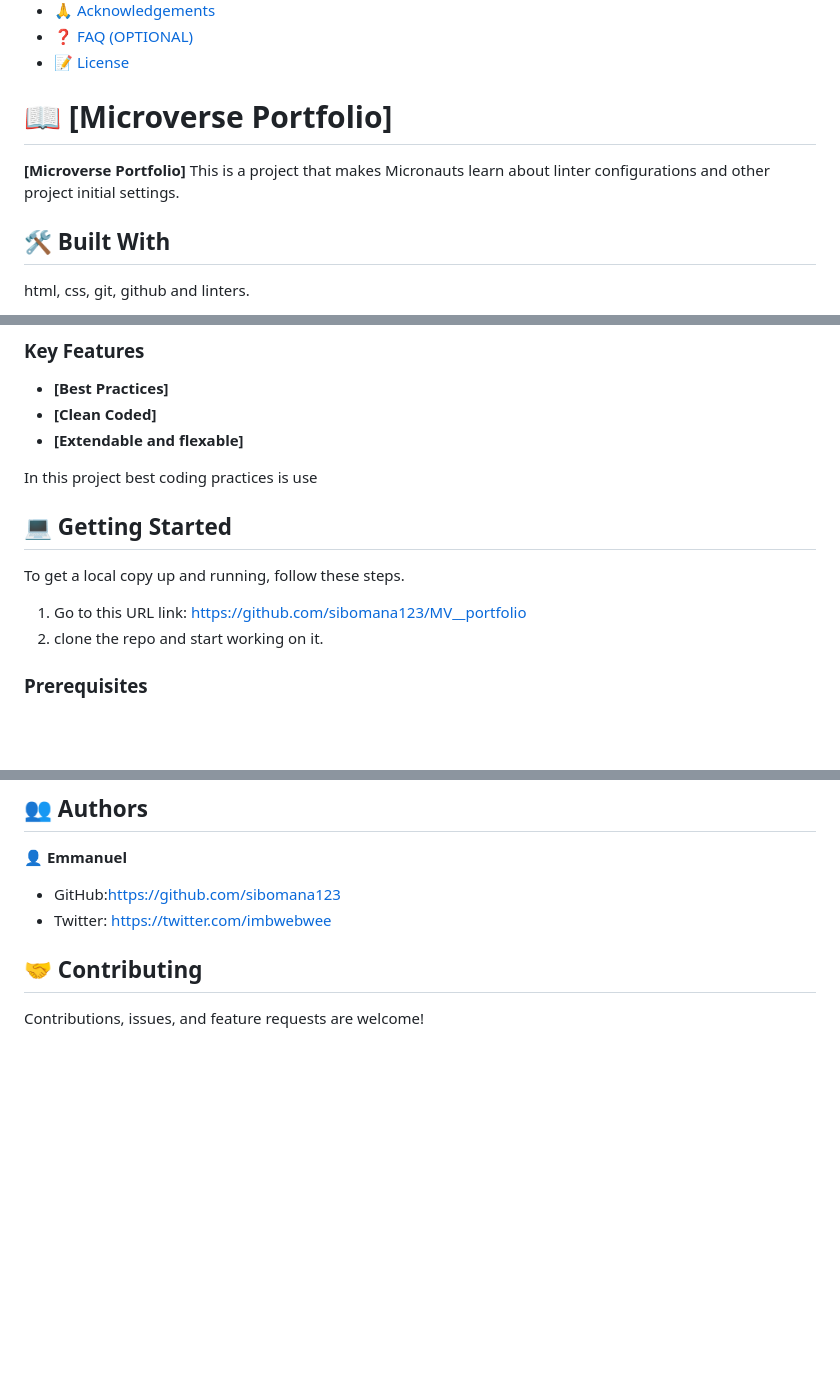
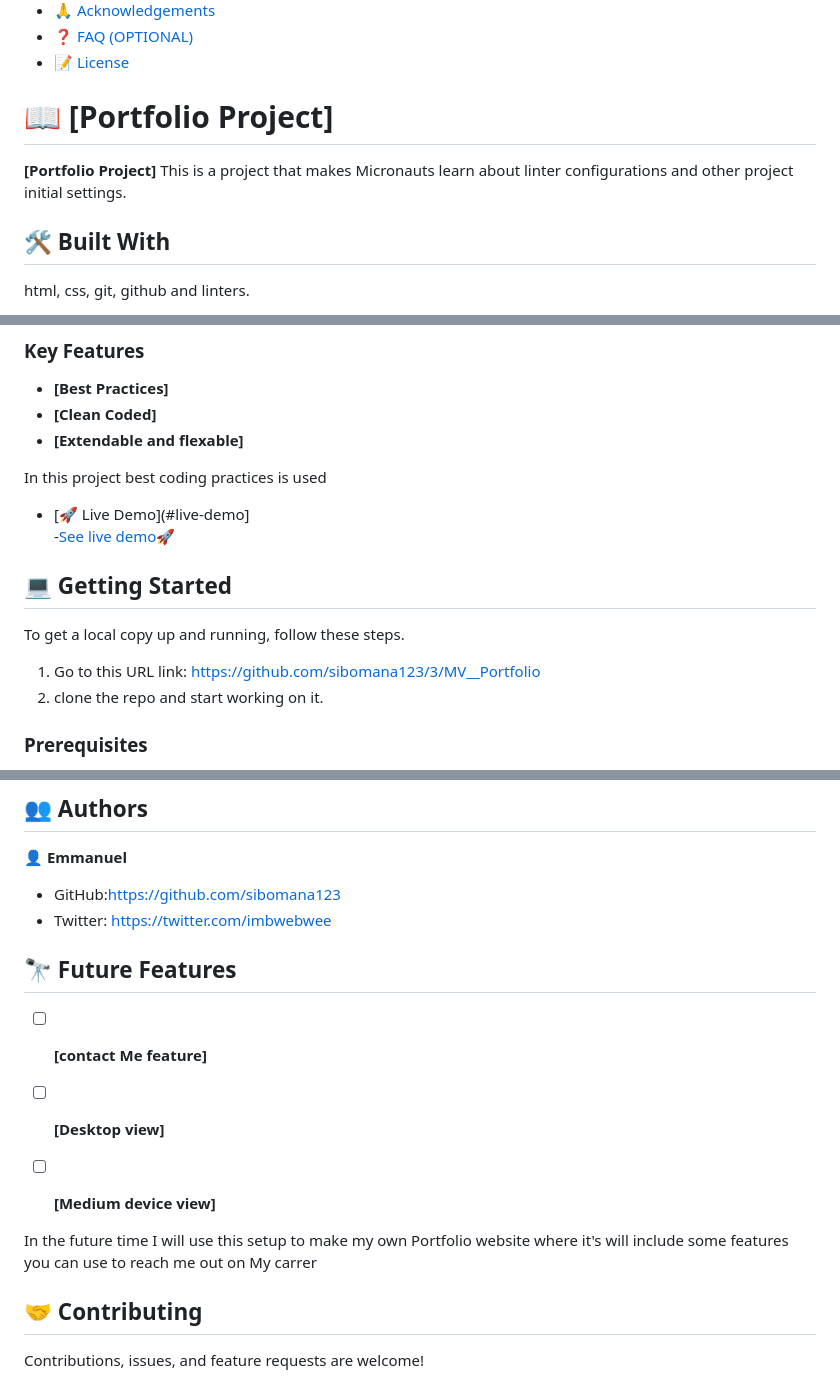
Before and after one commit to sibomana123/MV__Portfolio, a Markdown page: README.md, 3 parts joined by grey strips. Drawn GitHub-style; blank space fills up the shorter version.

Commit message:
Update README.md
Inserted futures features and License MIT.md

```diff
--- a/README.md
+++ b/README.md
@@ -29,9 +29,9 @@
 - [❓ FAQ (OPTIONAL)](#faq)
 - [📝 License](#license)
 
-# 📖 [Microverse Portfolio] <a name="about-project"></a>
+# 📖 [Portfolio Project] <a name="about-project"></a>
 
-**[Microverse Portfolio]** This is a project that makes Micronauts learn about linter configurations and other project initial settings.
+**[Portfolio Project]** This is a project that makes Micronauts learn about linter configurations and other project initial settings.
 
 ## 🛠 Built With <a name="built-with"></a>
 
@@ -60,13 +60,18 @@ html, css, git, github and linters.
 - **[Clean Coded]**
 - **[Extendable and flexable]**
 
-In this project best coding practices is use
+In this project best coding practices is used
+
+ - [🚀 Live Demo](#live-demo] <br>
+ -<a href="#live">See live demo🚀</a>
+
+
 
 ## 💻 Getting Started <a name="getting-started"></a>
 
 To get a local copy up and running, follow these steps.
 
-1. Go to this URL link: https://github.com/sibomana123/MV__portfolio
+1. Go to this URL link: https://github.com/sibomana123/3/MV__Portfolio
 2. clone the repo and start working on it.
 
 ### Prerequisites
@@ -162,6 +167,15 @@ Your working browser.
 - GitHub:https://github.com/sibomana123
 - Twitter: https://twitter.com/imbwebwee
 
+ ## 🔭 Future Features <a name="future-features"></a>
+
+- [ ]  **[contact Me feature]**
+- [ ]  **[Desktop view]**
+- [ ]  **[Medium device view]**
+
+
+
+ In the future time I will use this setup to make my own Portfolio website where it's will include some features you can use to reach me out on My carrer
 
 ## 🤝 Contributing <a name="contributing"></a>
 
```
Also changed, not shown: other parts of README.md (+2 -2 lines).
